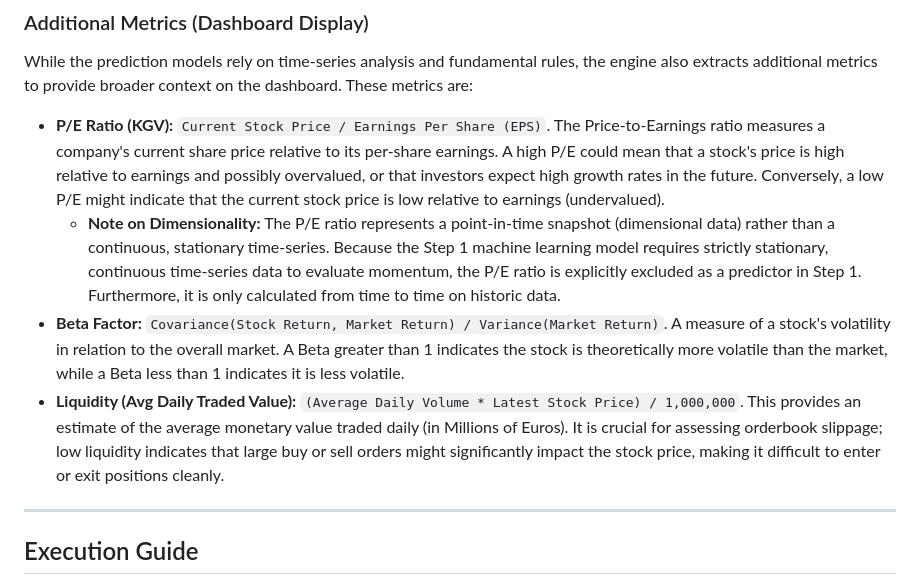
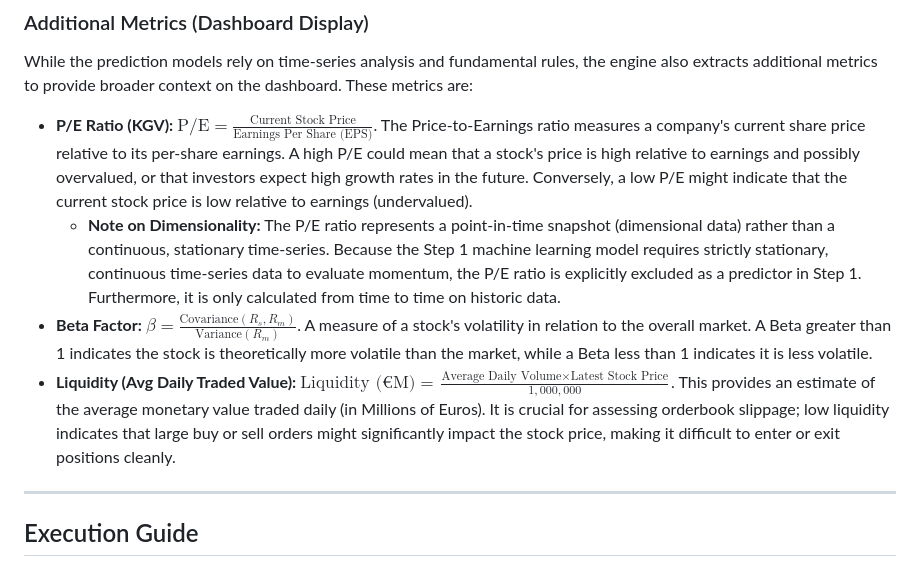
Before and after one commit to kleinnconrad/stock-predictor, a Markdown page: README.md, the part around the change. Rendered like a GitHub page.

Commit message:
docs: update financial metric formulas to LaTeX format in README.md

```diff
--- a/README.md
+++ b/README.md
@@ -126,10 +126,10 @@ If a stock reaches Step 2, its quarterly financial statements are fetched from Y
 ### Additional Metrics (Dashboard Display)
 While the prediction models rely on time-series analysis and fundamental rules, the engine also extracts additional metrics to provide broader context on the dashboard. These metrics are:
 
-* **P/E Ratio (KGV):** `Current Stock Price / Earnings Per Share (EPS)`. The Price-to-Earnings ratio measures a company's current share price relative to its per-share earnings. A high P/E could mean that a stock's price is high relative to earnings and possibly overvalued, or that investors expect high growth rates in the future. Conversely, a low P/E might indicate that the current stock price is low relative to earnings (undervalued).
+* **P/E Ratio (KGV):** $\text{P/E} = \frac{\text{Current Stock Price}}{\text{Earnings Per Share (EPS)}}$. The Price-to-Earnings ratio measures a company's current share price relative to its per-share earnings. A high P/E could mean that a stock's price is high relative to earnings and possibly overvalued, or that investors expect high growth rates in the future. Conversely, a low P/E might indicate that the current stock price is low relative to earnings (undervalued).
   * **Note on Dimensionality:** The P/E ratio represents a point-in-time snapshot (dimensional data) rather than a continuous, stationary time-series. Because the Step 1 machine learning model requires strictly stationary, continuous time-series data to evaluate momentum, the P/E ratio is explicitly excluded as a predictor in Step 1. Furthermore, it is only calculated from time to time on historic data.
-* **Beta Factor:** `Covariance(Stock Return, Market Return) / Variance(Market Return)`. A measure of a stock's volatility in relation to the overall market. A Beta greater than 1 indicates the stock is theoretically more volatile than the market, while a Beta less than 1 indicates it is less volatile.
-* **Liquidity (Avg Daily Traded Value):** `(Average Daily Volume * Latest Stock Price) / 1,000,000`. This provides an estimate of the average monetary value traded daily (in Millions of Euros). It is crucial for assessing orderbook slippage; low liquidity indicates that large buy or sell orders might significantly impact the stock price, making it difficult to enter or exit positions cleanly.
+* **Beta Factor:** $\beta = \frac{\text{Covariance}(R_s, R_m)}{\text{Variance}(R_m)}$. A measure of a stock's volatility in relation to the overall market. A Beta greater than 1 indicates the stock is theoretically more volatile than the market, while a Beta less than 1 indicates it is less volatile.
+* **Liquidity (Avg Daily Traded Value):** $\text{Liquidity (€M)} = \frac{\text{Average Daily Volume} \times \text{Latest Stock Price}}{1,000,000}$. This provides an estimate of the average monetary value traded daily (in Millions of Euros). It is crucial for assessing orderbook slippage; low liquidity indicates that large buy or sell orders might significantly impact the stock price, making it difficult to enter or exit positions cleanly.
 
 ---
 
```
